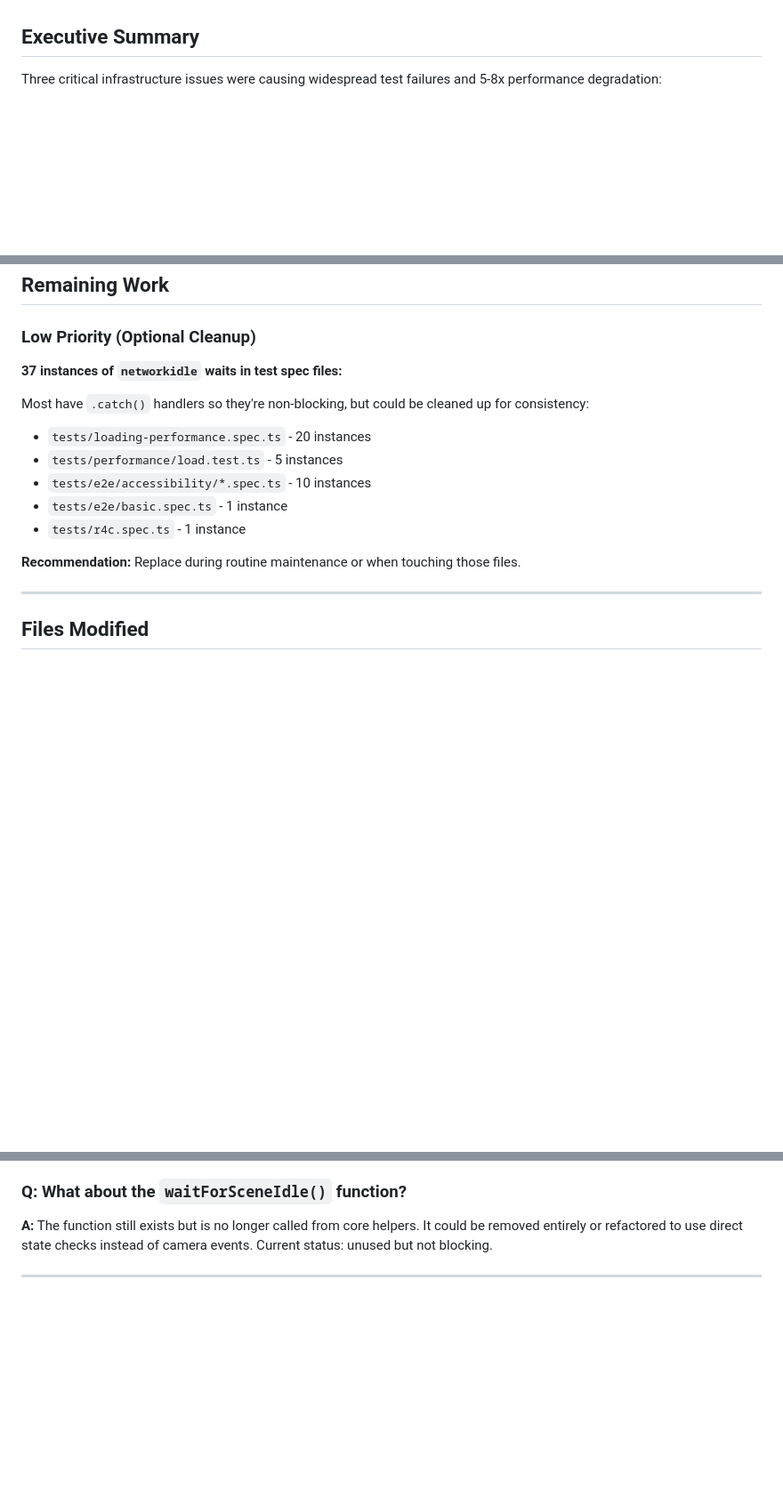
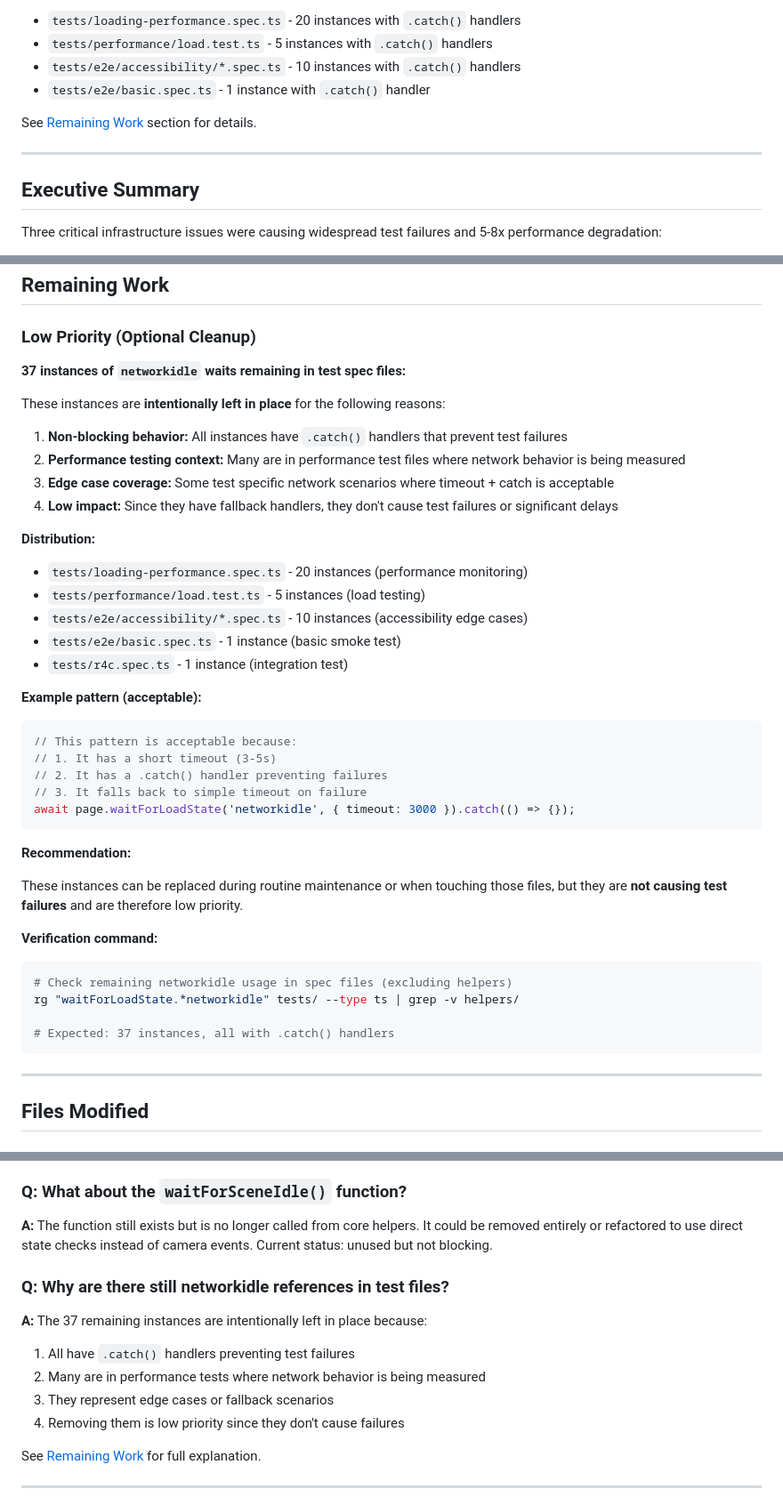
Before and after one commit to ForumViriumHelsinki/R4C-Cesium-Viewer, a Markdown page: docs/core/TEST_INFRASTRUCTURE_LEARNINGS.md, 3 parts joined by grey strips. Shown at 89% size. Rendered like a GitHub page; blank space fills up the shorter version.

````diff
--- a/docs/core/TEST_INFRASTRUCTURE_LEARNINGS.md
+++ b/docs/core/TEST_INFRASTRUCTURE_LEARNINGS.md
@@ -4,3 +71,11 @@ This document captures critical knowledge about CesiumJS test infrastructure iss
+- `tests/loading-performance.spec.ts` - 20 instances with `.catch()` handlers
+- `tests/performance/load.test.ts` - 5 instances with `.catch()` handlers
+- `tests/e2e/accessibility/*.spec.ts` - 10 instances with `.catch()` handlers
+- `tests/e2e/basic.spec.ts` - 1 instance with `.catch()` handler
+
+See [Remaining Work](#remaining-work) section for details.
+
+---
 
 ## Executive Summary
 
@@ -358,17 +433,45 @@ await page.waitForTimeout(500);
 
 ### Low Priority (Optional Cleanup)
 
-**37 instances of `networkidle` waits in test spec files:**
+**37 instances of `networkidle` waits remaining in test spec files:**
 
-Most have `.catch()` handlers so they're non-blocking, but could be cleaned up for consistency:
+These instances are **intentionally left in place** for the following reasons:
 
-- `tests/loading-performance.spec.ts` - 20 instances
-- `tests/performance/load.test.ts` - 5 instances
-- `tests/e2e/accessibility/*.spec.ts` - 10 instances
-- `tests/e2e/basic.spec.ts` - 1 instance
-- `tests/r4c.spec.ts` - 1 instance
+1. **Non-blocking behavior:** All instances have `.catch()` handlers that prevent test failures
+2. **Performance testing context:** Many are in performance test files where network behavior is being measured
+3. **Edge case coverage:** Some test specific network scenarios where timeout + catch is acceptable
+4. **Low impact:** Since they have fallback handlers, they don't cause test failures or significant delays
 
-**Recommendation:** Replace during routine maintenance or when touching those files.
+**Distribution:**
+
+- `tests/loading-performance.spec.ts` - 20 instances (performance monitoring)
+- `tests/performance/load.test.ts` - 5 instances (load testing)
+- `tests/e2e/accessibility/*.spec.ts` - 10 instances (accessibility edge cases)
+- `tests/e2e/basic.spec.ts` - 1 instance (basic smoke test)
+- `tests/r4c.spec.ts` - 1 instance (integration test)
+
+**Example pattern (acceptable):**
+
+```typescript
+// This pattern is acceptable because:
+// 1. It has a short timeout (3-5s)
+// 2. It has a .catch() handler preventing failures
+// 3. It falls back to simple timeout on failure
+await page.waitForLoadState('networkidle', { timeout: 3000 }).catch(() => {});
+```
+
+**Recommendation:**
+
+These instances can be replaced during routine maintenance or when touching those files, but they are **not causing test failures** and are therefore low priority.
+
+**Verification command:**
+
+```bash
+# Check remaining networkidle usage in spec files (excluding helpers)
+rg "waitForLoadState.*networkidle" tests/ --type ts | grep -v helpers/
+
+# Expected: 37 instances, all with .catch() handlers
+```
 
 ---
 
@@ -452,5 +559,16 @@ But the current 500ms has proven sufficient in testing.
 
 **A:** The function still exists but is no longer called from core helpers. It could be removed entirely or refactored to use direct state checks instead of camera events. Current status: unused but not blocking.
 
+### Q: Why are there still networkidle references in test files?
+
+**A:** The 37 remaining instances are intentionally left in place because:
+
+1. All have `.catch()` handlers preventing test failures
+2. Many are in performance tests where network behavior is being measured
+3. They represent edge cases or fallback scenarios
+4. Removing them is low priority since they don't cause failures
+
+See [Remaining Work](#remaining-work) for full explanation.
+
 ---
 
````
Also changed, not shown: other parts of docs/core/TEST_INFRASTRUCTURE_LEARNINGS.md (+74 -3 lines).
